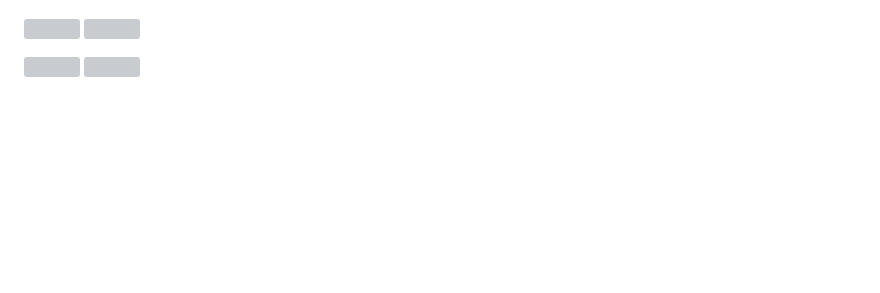
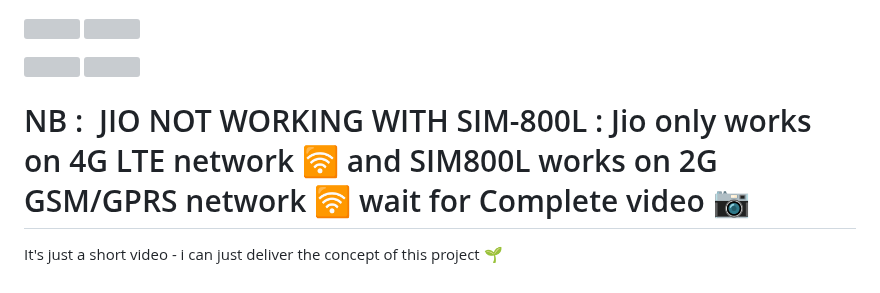
Before and after one commit to akashdip2001/ESP32-host-HTML-website, a Markdown page: README.md, the part around the change. GitHub-like rendering; blank space fills up the shorter version; grey boxes are pictures that could not be loaded.

```diff
--- a/README.md
+++ b/README.md
@@ -808,3 +808,7 @@ IPAddress IPAddressFromString(String ipStr) {
   <img src="img/sim800l_3.jpg" width="49%" />
   <img src="img/sim800l_4.jpg" width="49%" />
 </p>
+
+# NB :  JIO NOT WORKING WITH SIM-800L : Jio only works on 4G LTE network 🛜 and SIM800L works on 2G GSM/GPRS network 🛜 wait for Complete video 📷
+
+It's just a short video - i can just deliver the concept of this project 🌱
```
